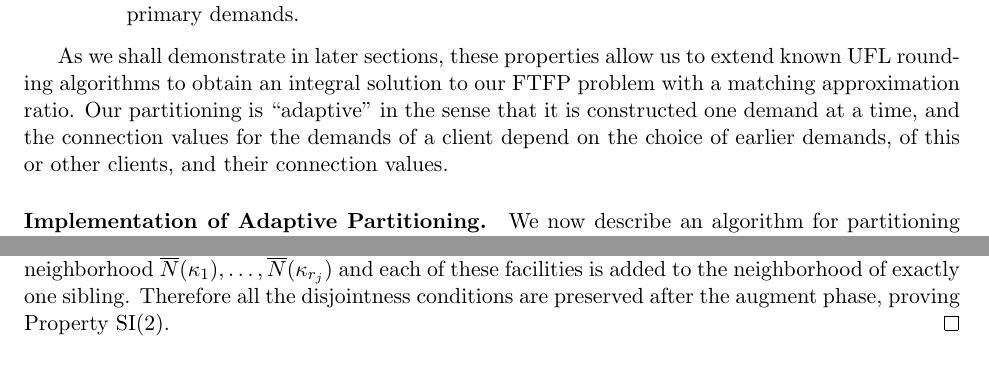
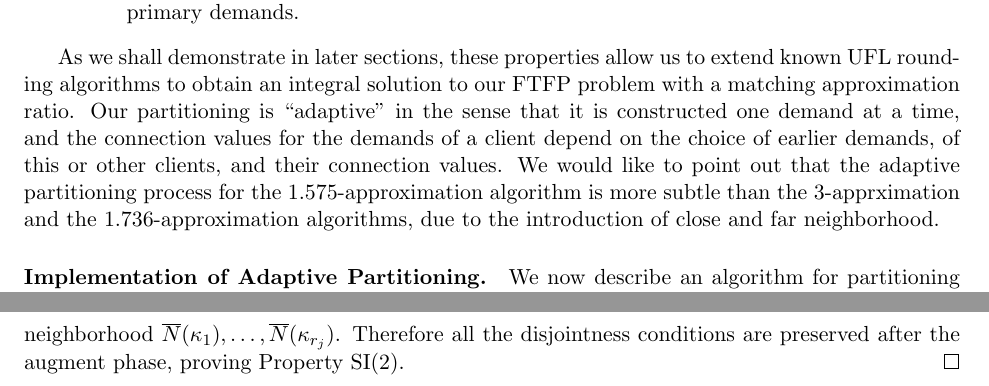
Before and after one commit to lantimilan/facilitylocation, a LaTeX paper (ftfpfull.tex): two parts of pages 7 and 10 of 22 before the commit and two parts of pages 7 and 11 of 22 after it, joined at a grey line, cut so that both start at the same text. Compiled offline with pdfLaTeX.

Commit message:
correction to Lemma 4

```diff
--- a/ftfpfull.tex
+++ b/ftfpfull.tex
@@ -597,13 +593,17 @@ Vector $(\barbfx,\barbfy)$ is a partition of $(\bfx^\ast,\bfy^\ast)$, with unit-
 
 \end{description}
 
-As we shall demonstrate in later sections, these properties
-allow us to extend known UFL rounding algorithms to obtain
-an integral solution to our FTFP problem with a matching
-approximation ratio. Our partitioning is ``adaptive" in the
-sense that it is constructed one demand at a time, and the
-connection values for the demands of a client depend on the choice of
-earlier demands, of this or other clients, and their connection values.
+As we shall demonstrate in later sections, these properties allow us
+to extend known UFL rounding algorithms to obtain an integral solution
+to our FTFP problem with a matching approximation ratio. Our
+partitioning is ``adaptive" in the sense that it is constructed one
+demand at a time, and the connection values for the demands of a
+client depend on the choice of earlier demands, of this or other
+clients, and their connection values. We would like to point out that
+the adaptive partitioning process for the $1.575$-approximation
+algorithm is more subtle than the $3$-apprximation and the
+$1.736$-approximation algorithms, due to the introduction of close and
+far neighborhood.
 
 %%%%%%%%%%%%%%%%
 
@@ -955,8 +955,7 @@ partition process.
   \AugmentToUnit() in Line~19--21 of
   Pseudocode~\ref{alg:lpr2}. These added facilities in phase
   2 do not appear in any neighborhood $\wbarN(\kappa_1),
-  \ldots, \wbarN(\kappa_{r_j})$ and each of these facilities
-  is added to the neighborhood of exactly one sibling.
+  \ldots, \wbarN(\kappa_{r_j})$.
   Therefore all the disjointness conditions are preserved
   after the augment phase, proving
   Property~SI(\ref{SI:primary disjoint}).
```
Also changed, not shown: ftfpfull.pdf, ftfpfull.tex (70 more changed lines).
